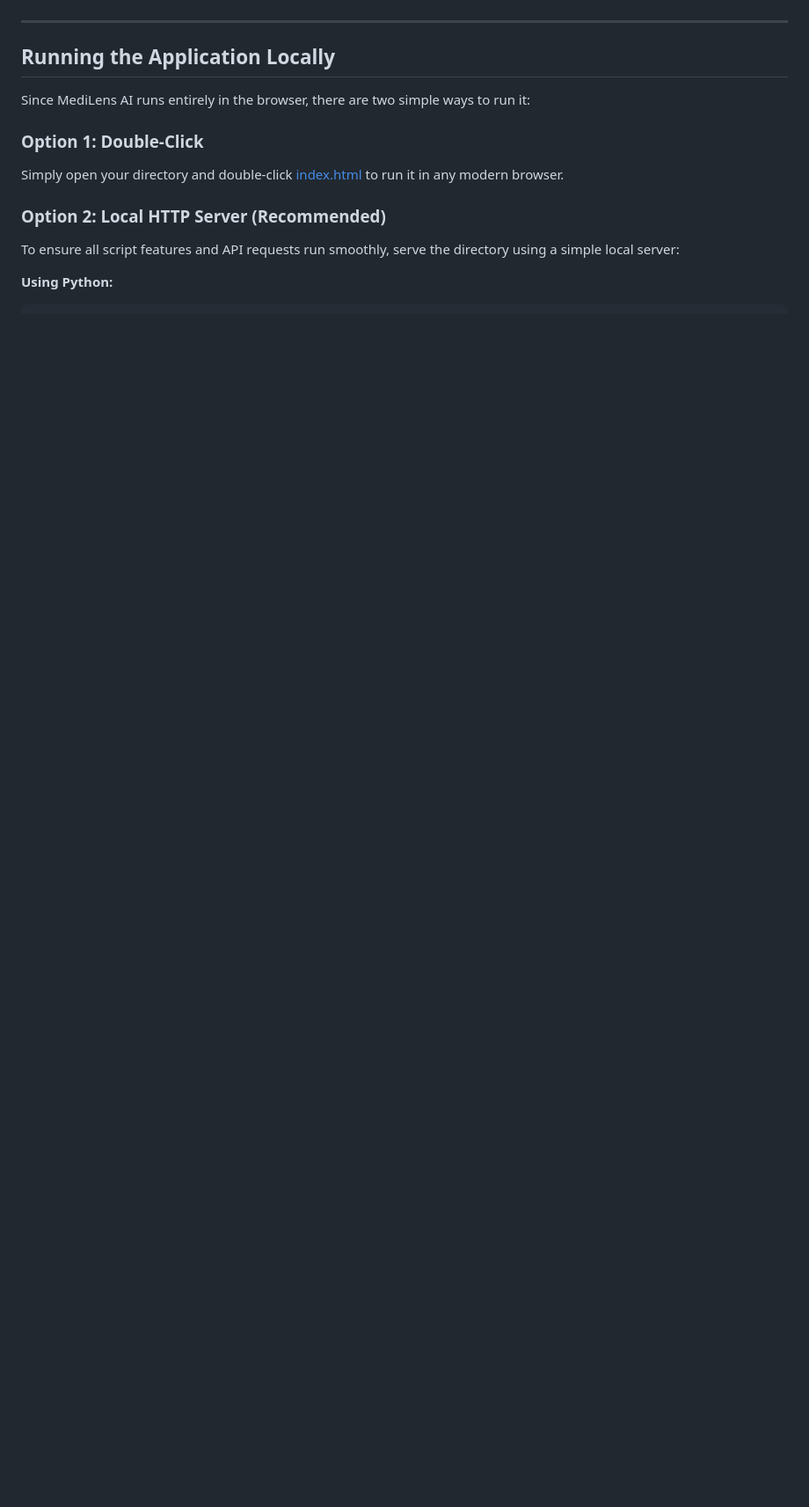
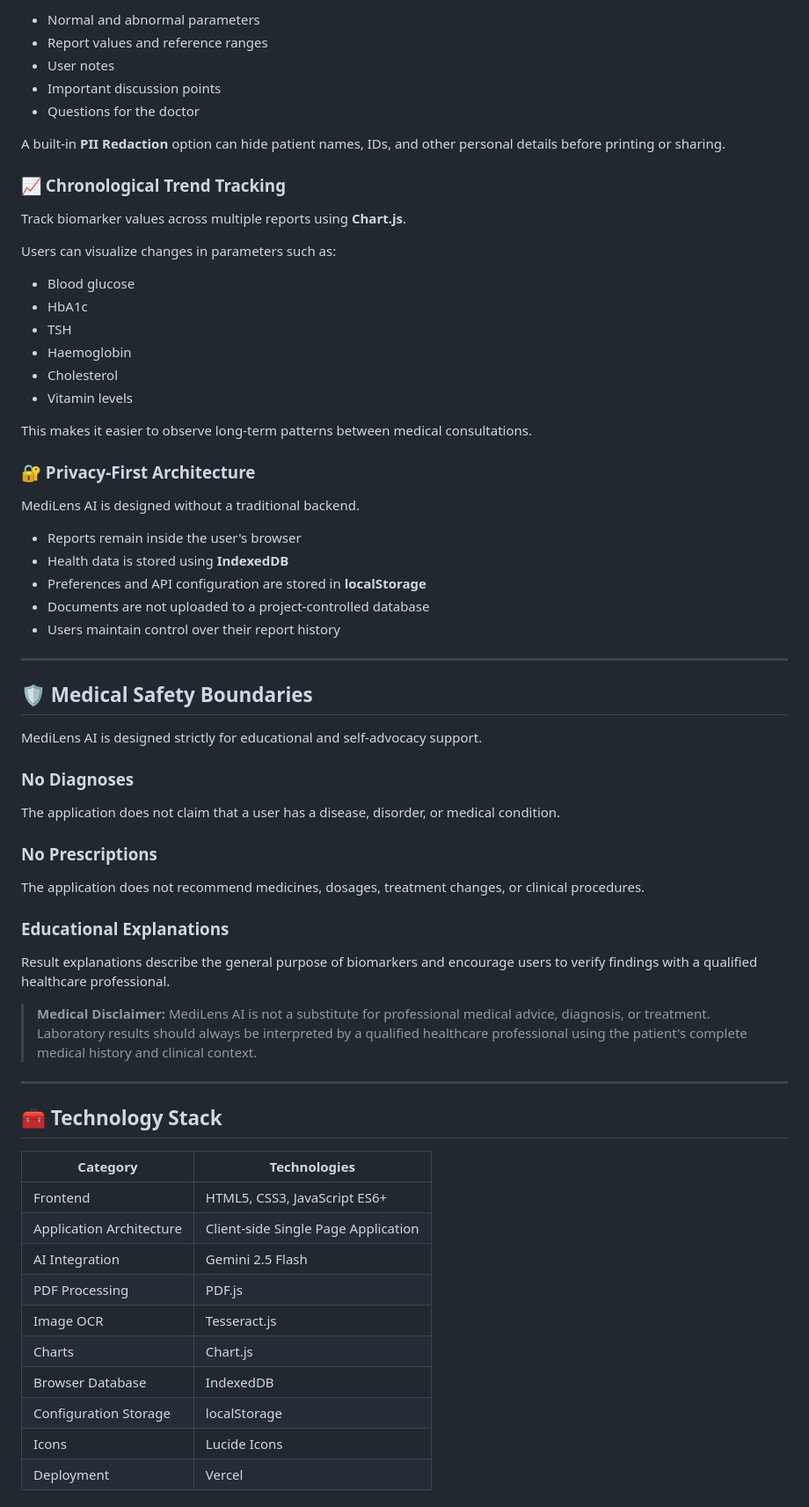
Before and after one commit to PavanOvhal/Medilens, a Markdown page: README.md, the part around one of its changes. Shown at 88% size. Drawn GitHub-style; blank space fills up the shorter version.

```diff
--- a/README.md
+++ b/README.md
@@ -34,14 +79,70 @@ MediLens AI is designed strictly for **educational and self-advocacy support**.
+* Normal and abnormal parameters
+* Report values and reference ranges
+* User notes
+* Important discussion points
+* Questions for the doctor
+
+A built-in **PII Redaction** option can hide patient names, IDs, and other personal details before printing or sharing.
+
+### 📈 Chronological Trend Tracking
+
+Track biomarker values across multiple reports using **Chart.js**.
+
+Users can visualize changes in parameters such as:
+
+* Blood glucose
+* HbA1c
+* TSH
+* Haemoglobin
+* Cholesterol
+* Vitamin levels
+
+This makes it easier to observe long-term patterns between medical consultations.
+
+### 🔐 Privacy-First Architecture
+
+MediLens AI is designed without a traditional backend.
+
+* Reports remain inside the user's browser
+* Health data is stored using **IndexedDB**
+* Preferences and API configuration are stored in **localStorage**
+* Documents are not uploaded to a project-controlled database
+* Users maintain control over their report history
 
 ---
 
-## Running the Application Locally
+## 🛡️ Medical Safety Boundaries
 
-Since MediLens AI runs entirely in the browser, there are two simple ways to run it:
+MediLens AI is designed strictly for educational and self-advocacy support.
 
-### Option 1: Double-Click
-Simply open your directory and double-click [index.html](file:///c:/Users/Pavan/OneDrive/Desktop/MedicalReportscanner/index.html) to run it in any modern browser.
+### No Diagnoses
 
-### Option 2: Local HTTP Server (Recommended)
-To ensure all script features and API requests run smoothly, serve the directory using a simple local server:
+The application does not claim that a user has a disease, disorder, or medical condition.
 
-**Using Python:**
+### No Prescriptions
+
+The application does not recommend medicines, dosages, treatment changes, or clinical procedures.
+
+### Educational Explanations
+
+Result explanations describe the general purpose of biomarkers and encourage users to verify findings with a qualified healthcare professional.
+
+> **Medical Disclaimer:** MediLens AI is not a substitute for professional medical advice, diagnosis, or treatment. Laboratory results should always be interpreted by a qualified healthcare professional using the patient's complete medical history and clinical context.
+
+---
+
+## 🧰 Technology Stack
+
+| Category                 | Technologies                        |
+| ------------------------ | ----------------------------------- |
+| Frontend                 | HTML5, CSS3, JavaScript ES6+        |
+| Application Architecture | Client-side Single Page Application |
+| AI Integration           | Gemini 2.5 Flash                    |
+| PDF Processing           | PDF.js                              |
+| Image OCR                | Tesseract.js                        |
+| Charts                   | Chart.js                            |
+| Browser Database         | IndexedDB                           |
+| Configuration Storage    | localStorage                        |
+| Icons                    | Lucide Icons                        |
+| Deployment               | Vercel                              |
+
```
Also changed, not shown: other parts of README.md (+151 -25 lines).
